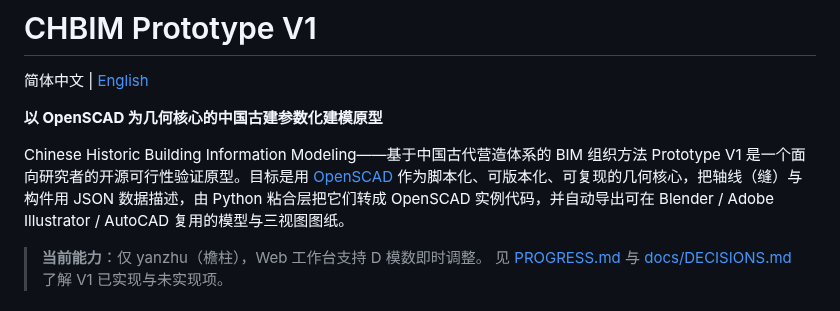
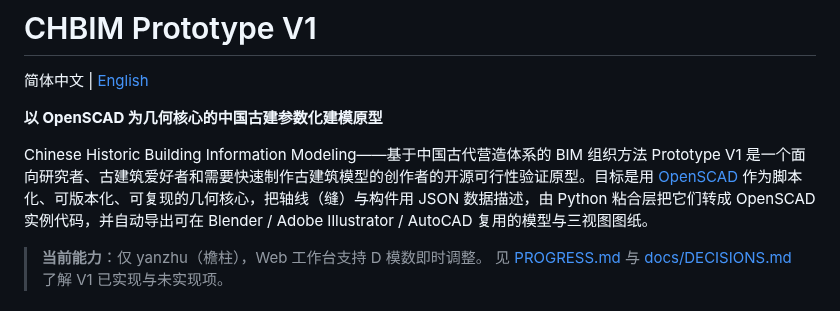
Before and after one commit to Chartreuse310/chbim-prototype, a Markdown page: README.md, the part around the change. Rendered like a GitHub page.

```diff
--- a/README.md
+++ b/README.md
@@ -4,7 +4,7 @@
 
 **以 OpenSCAD 为几何核心的中国古建参数化建模原型**
 
-Chinese Historic Building Information Modeling——基于中国古代营造体系的 BIM 组织方法 Prototype V1 是一个面向研究者的开源可行性验证原型。目标是用 [OpenSCAD](https://openscad.org) 作为脚本化、可版本化、可复现的几何核心，把轴线（缝）与构件用 JSON 数据描述，由 Python 粘合层把它们转成 OpenSCAD 实例代码，并自动导出可在 Blender / Adobe Illustrator / AutoCAD 复用的模型与三视图图纸。
+Chinese Historic Building Information Modeling——基于中国古代营造体系的 BIM 组织方法 Prototype V1 是一个面向研究者、古建筑爱好者和需要快速制作古建筑模型的创作者的开源可行性验证原型。目标是用 [OpenSCAD](https://openscad.org) 作为脚本化、可版本化、可复现的几何核心，把轴线（缝）与构件用 JSON 数据描述，由 Python 粘合层把它们转成 OpenSCAD 实例代码，并自动导出可在 Blender / Adobe Illustrator / AutoCAD 复用的模型与三视图图纸。
 
 > **当前能力**：仅 yanzhu（檐柱），Web 工作台支持 D 模数即时调整。
 > 见 [PROGRESS.md](PROGRESS.md) 与 [docs/DECISIONS.md](docs/DECISIONS.md)
```
Also changed, not shown: README.en.md (+1 -1 lines).
